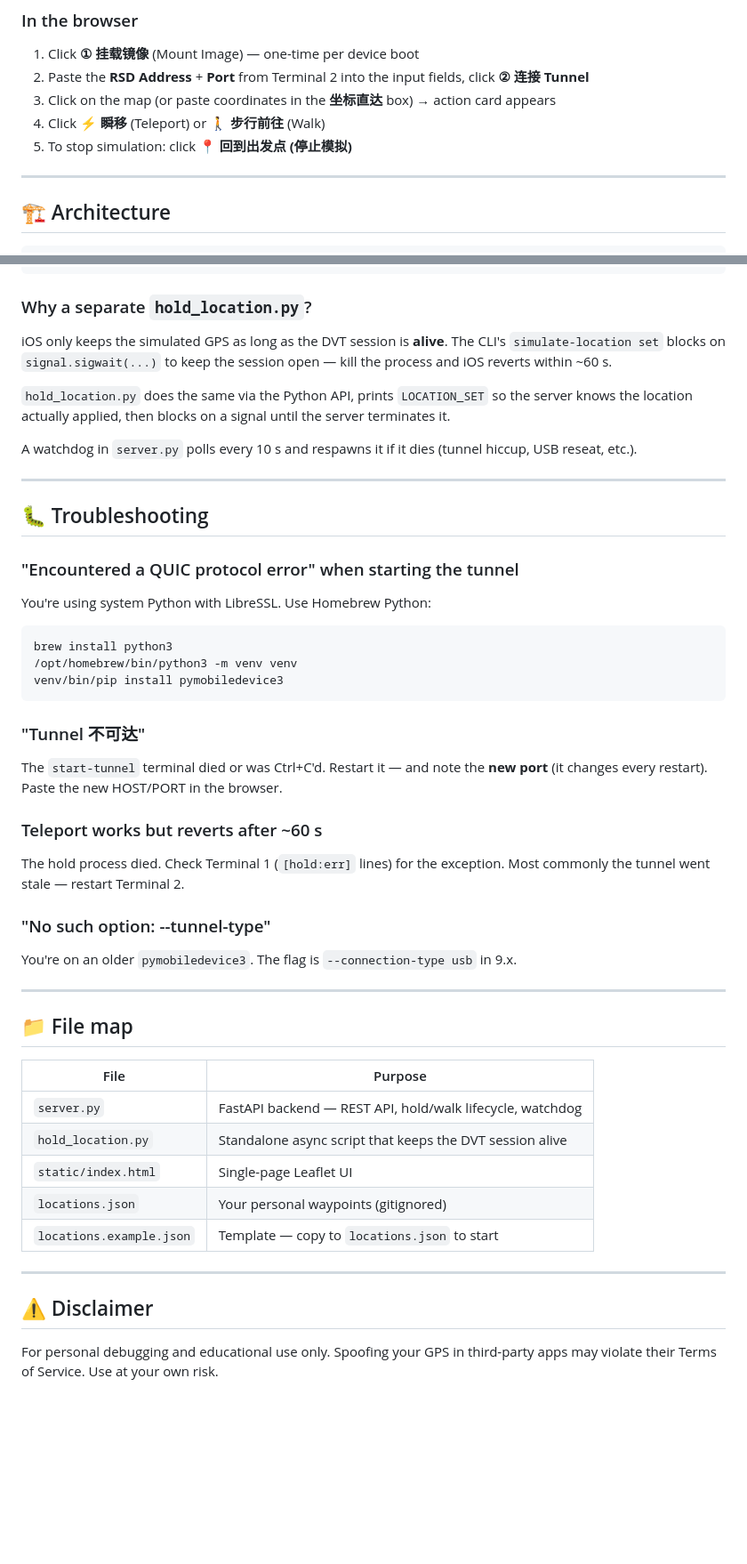
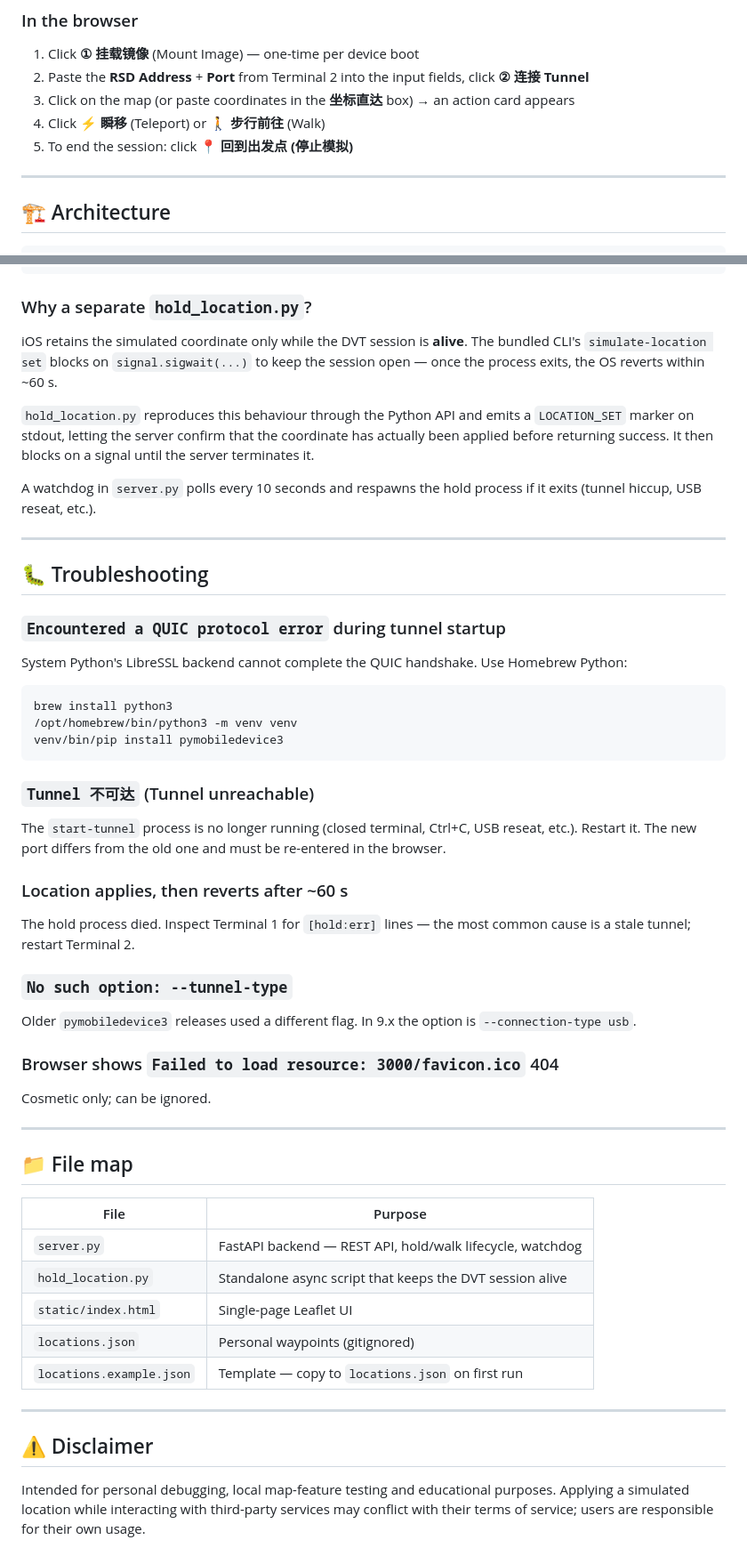
Before and after one commit to raki1268/pb_positioncontrol, a Markdown page: README.md, 2 parts joined by grey strips. Shown at 89% size. Drawn GitHub-style; blank space fills up the shorter version.

````diff
--- a/README.md
+++ b/README.md
@@ -80,9 +80,9 @@ RSD Port: 5XXXX
 
 1. Click **① 挂载镜像** (Mount Image) — one-time per device boot
 2. Paste the **RSD Address** + **Port** from Terminal 2 into the input fields, click **② 连接 Tunnel**
-3. Click on the map (or paste coordinates in the **坐标直达** box) → action card appears
+3. Click on the map (or paste coordinates in the **坐标直达** box) → an action card appears
 4. Click **⚡ 瞬移** (Teleport) or **🚶 步行前往** (Walk)
-5. To stop simulation: click **📍 回到出发点 (停止模拟)**
+5. To end the session: click **📍 回到出发点 (停止模拟)**
 
 ---
 
@@ -115,32 +115,35 @@ RSD Port: 5XXXX
 
 ### Why a separate `hold_location.py`?
 
-iOS only keeps the simulated GPS as long as the DVT session is **alive**. The CLI's `simulate-location set` blocks on `signal.sigwait(...)` to keep the session open — kill the process and iOS reverts within ~60 s.
+iOS retains the simulated coordinate only while the DVT session is **alive**. The bundled CLI's `simulate-location set` blocks on `signal.sigwait(...)` to keep the session open — once the process exits, the OS reverts within ~60 s.
 
-`hold_location.py` does the same via the Python API, prints `LOCATION_SET` so the server knows the location actually applied, then blocks on a signal until the server terminates it.
+`hold_location.py` reproduces this behaviour through the Python API and emits a `LOCATION_SET` marker on stdout, letting the server confirm that the coordinate has actually been applied before returning success. It then blocks on a signal until the server terminates it.
 
-A watchdog in `server.py` polls every 10 s and respawns it if it dies (tunnel hiccup, USB reseat, etc.).
+A watchdog in `server.py` polls every 10 seconds and respawns the hold process if it exits (tunnel hiccup, USB reseat, etc.).
 
 ---
 
 ## 🐛 Troubleshooting
 
-### "Encountered a QUIC protocol error" when starting the tunnel
-You're using system Python with LibreSSL. Use Homebrew Python:
+### `Encountered a QUIC protocol error` during tunnel startup
+System Python's LibreSSL backend cannot complete the QUIC handshake. Use Homebrew Python:
 ```bash
 brew install python3
 /opt/homebrew/bin/python3 -m venv venv
 venv/bin/pip install pymobiledevice3
 ```
 
-### "Tunnel 不可达"
-The `start-tunnel` terminal died or was Ctrl+C'd. Restart it — and note the **new port** (it changes every restart). Paste the new HOST/PORT in the browser.
+### `Tunnel 不可达` (Tunnel unreachable)
+The `start-tunnel` process is no longer running (closed terminal, Ctrl+C, USB reseat, etc.). Restart it. The new port differs from the old one and must be re-entered in the browser.
 
-### Teleport works but reverts after ~60 s
-The hold process died. Check Terminal 1 (`[hold:err]` lines) for the exception. Most commonly the tunnel went stale — restart Terminal 2.
+### Location applies, then reverts after ~60 s
+The hold process died. Inspect Terminal 1 for `[hold:err]` lines — the most common cause is a stale tunnel; restart Terminal 2.
 
-### "No such option: --tunnel-type"
-You're on an older `pymobiledevice3`. The flag is `--connection-type usb` in 9.x.
+### `No such option: --tunnel-type`
+Older `pymobiledevice3` releases used a different flag. In 9.x the option is `--connection-type usb`.
+
+### Browser shows `Failed to load resource: 3000/favicon.ico` 404
+Cosmetic only; can be ignored.
 
 ---
 
@@ -151,11 +154,11 @@ You're on an older `pymobiledevice3`. The flag is `--connection-type usb` in 9.x
 | `server.py` | FastAPI backend — REST API, hold/walk lifecycle, watchdog |
 | `hold_location.py` | Standalone async script that keeps the DVT session alive |
 | `static/index.html` | Single-page Leaflet UI |
-| `locations.json` | Your personal waypoints (gitignored) |
-| `locations.example.json` | Template — copy to `locations.json` to start |
+| `locations.json` | Personal waypoints (gitignored) |
+| `locations.example.json` | Template — copy to `locations.json` on first run |
 
 ---
 
 ## ⚠️ Disclaimer
 
-For personal debugging and educational use only. Spoofing your GPS in third-party apps may violate their Terms of Service. Use at your own risk.
+Intended for personal debugging, local map-feature testing and educational purposes. Applying a simulated location while interacting with third-party services may conflict with their terms of service; users are responsible for their own usage.
````
Also changed, not shown: other parts of README.md (+17 -17 lines).
